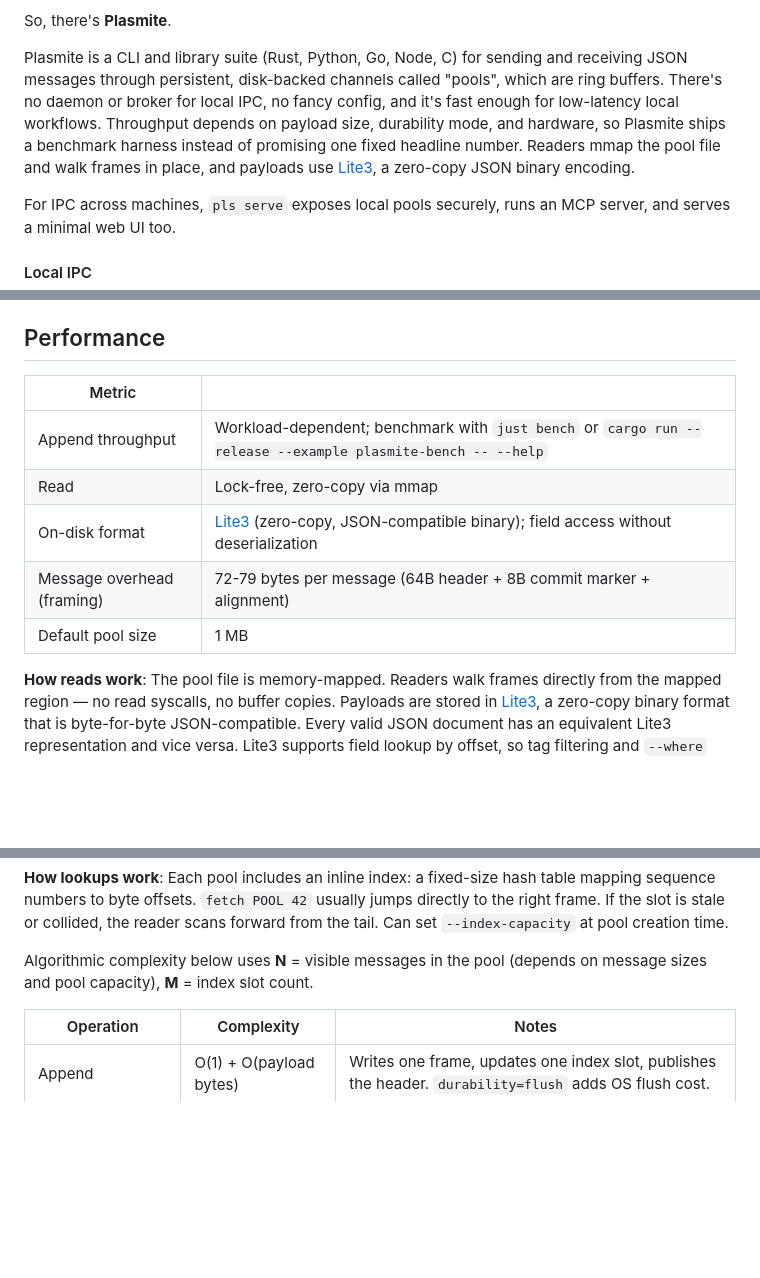
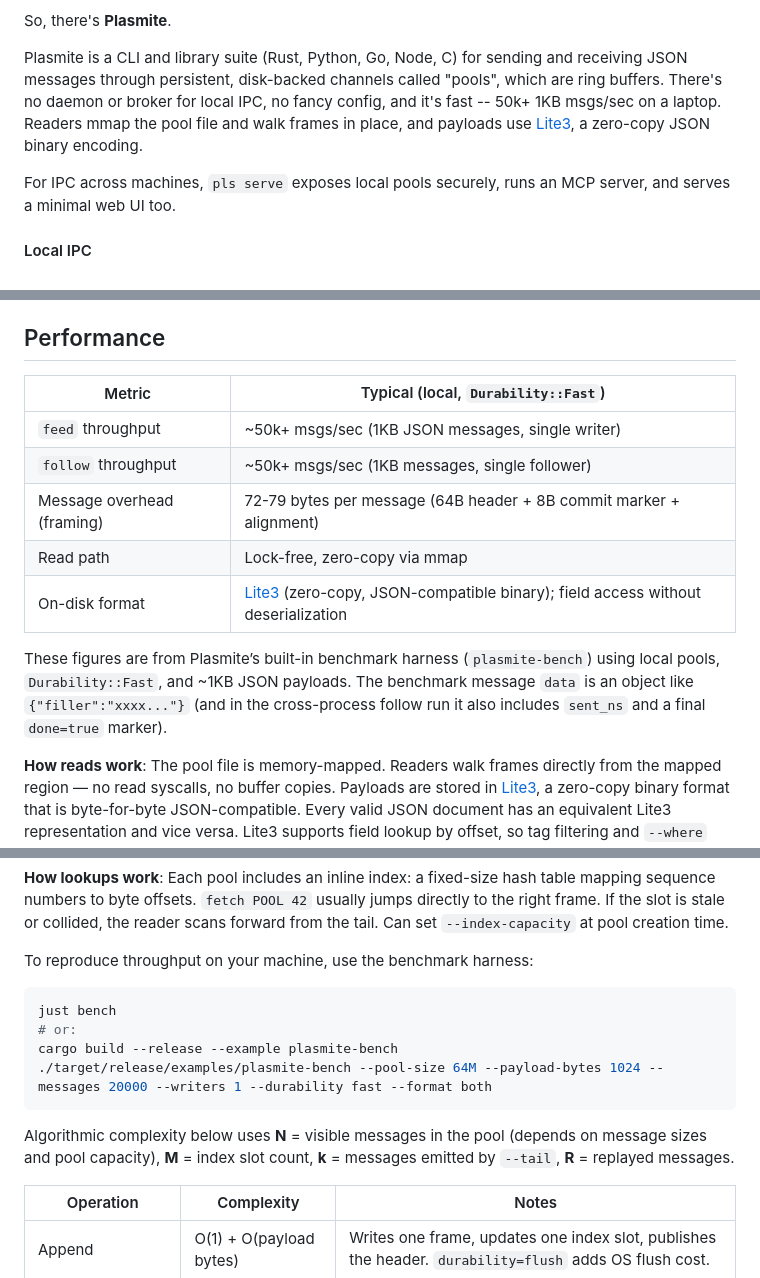
Before and after one commit to sandover/plasmite, a Markdown page: README.md, 3 parts joined by grey strips. Rendered like a GitHub page; blank space fills up the shorter version.

Commit message:
docs(perf): rebuild performance table with round numbers
Replace the single-row performance table with feed/follow throughput plus runtime-relevant metrics.
Keep pool size out of the performance table.
Move benchmark invocation details below the table.
Define missing complexity symbols (R, k) used in the algorithmic table.
Add brief benchmark workload description to explain the round numbers.

No code changes; docs only.

````diff
--- a/README.md
+++ b/README.md
@@ -17,7 +17,7 @@ What would it take to make IPC pleasant and predictable?
 
 So, there's **Plasmite**.
 
-Plasmite is a CLI and library suite (Rust, Python, Go, Node, C) for sending and receiving JSON messages through persistent, disk-backed channels called "pools", which are ring buffers. There's no daemon or broker for local IPC, no fancy config, and it's fast enough for low-latency local workflows. Throughput depends on payload size, durability mode, and hardware, so Plasmite ships a benchmark harness instead of promising one fixed headline number. Readers mmap the pool file and walk frames in place, and payloads use [Lite3](https://github.com/fastserial/lite3), a zero-copy JSON binary encoding.
+Plasmite is a CLI and library suite (Rust, Python, Go, Node, C) for sending and receiving JSON messages through persistent, disk-backed channels called "pools", which are ring buffers. There's no daemon or broker for local IPC, no fancy config, and it's fast -- 50k+ 1KB msgs/sec on a laptop. Readers mmap the pool file and walk frames in place, and payloads use [Lite3](https://github.com/fastserial/lite3), a zero-copy JSON binary encoding.
 
 For IPC across machines, `pls serve` exposes local pools securely, runs an MCP server, and serves a minimal web UI too.
 
@@ -183,13 +183,15 @@ Default pool directory: `~/.plasmite/pools/`.
 
 ## Performance
 
-| Metric | |
+| Metric | Typical (local, `Durability::Fast`) |
 |---|---|
-| Append throughput | Workload-dependent; benchmark with `just bench` or `cargo run --release --example plasmite-bench -- --help` |
-| Read | Lock-free, zero-copy via mmap |
+| `feed` throughput | ~50k+ msgs/sec (1KB JSON messages, single writer) |
+| `follow` throughput | ~50k+ msgs/sec (1KB messages, single follower) |
+| Message overhead (framing) | 72-79 bytes per message (64B header + 8B commit marker + alignment) |
+| Read path | Lock-free, zero-copy via mmap |
 | On-disk format | [Lite3](https://github.com/fastserial/lite3) (zero-copy, JSON-compatible binary); field access without deserialization |
-| Message overhead (framing) | 72-79 bytes per message (64B header + 8B commit marker + alignment) |
-| Default pool size | 1 MB |
+
+These figures are from Plasmite’s built-in benchmark harness (`plasmite-bench`) using local pools, `Durability::Fast`, and ~1KB JSON payloads. The benchmark message `data` is an object like `{"filler":"xxxx..."}` (and in the cross-process follow run it also includes `sent_ns` and a final `done=true` marker).
 
 **How reads work**: The pool file is memory-mapped. Readers walk frames directly from the mapped region — no read syscalls, no buffer copies. Payloads are stored in [Lite3](https://github.com/fastserial/lite3), a zero-copy binary format that is byte-for-byte JSON-compatible. Every valid JSON document has an equivalent Lite3 representation and vice versa. Lite3 supports field lookup by offset, so tag filtering and `--where` predicates run without deserializing the full message. JSON conversion happens only at the output boundary.
 
@@ -197,7 +199,16 @@ Default pool directory: `~/.plasmite/pools/`.
 
 **How lookups work**: Each pool includes an inline index: a fixed-size hash table mapping sequence numbers to byte offsets. `fetch POOL 42` usually jumps directly to the right frame. If the slot is stale or collided, the reader scans forward from the tail. Can set `--index-capacity` at pool creation time.
 
-Algorithmic complexity below uses **N** = visible messages in the pool (depends on message sizes and pool capacity), **M** = index slot count.
+To reproduce throughput on your machine, use the benchmark harness:
+
+```bash
+just bench
+# or:
+cargo build --release --example plasmite-bench
+./target/release/examples/plasmite-bench --pool-size 64M --payload-bytes 1024 --messages 20000 --writers 1 --durability fast --format both
+```
+
+Algorithmic complexity below uses **N** = visible messages in the pool (depends on message sizes and pool capacity), **M** = index slot count, **k** = messages emitted by `--tail`, **R** = replayed messages.
 
 | Operation | Complexity | Notes |
 |---|---|---|
````
Also changed, not shown: README-crate.md (+1 -1 lines).
